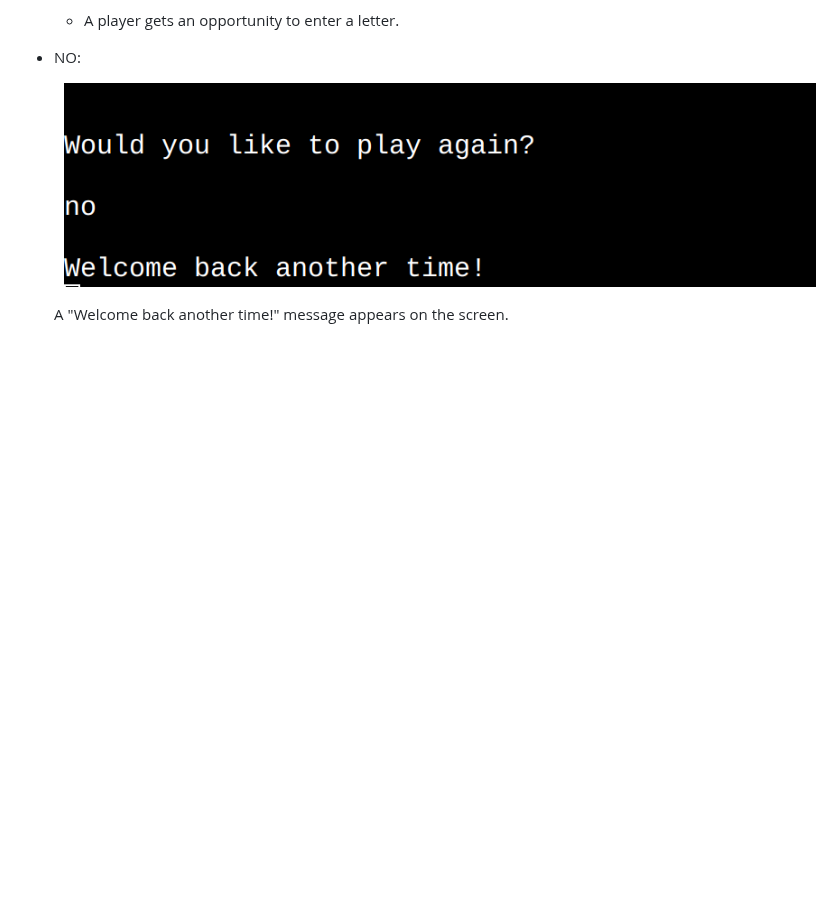
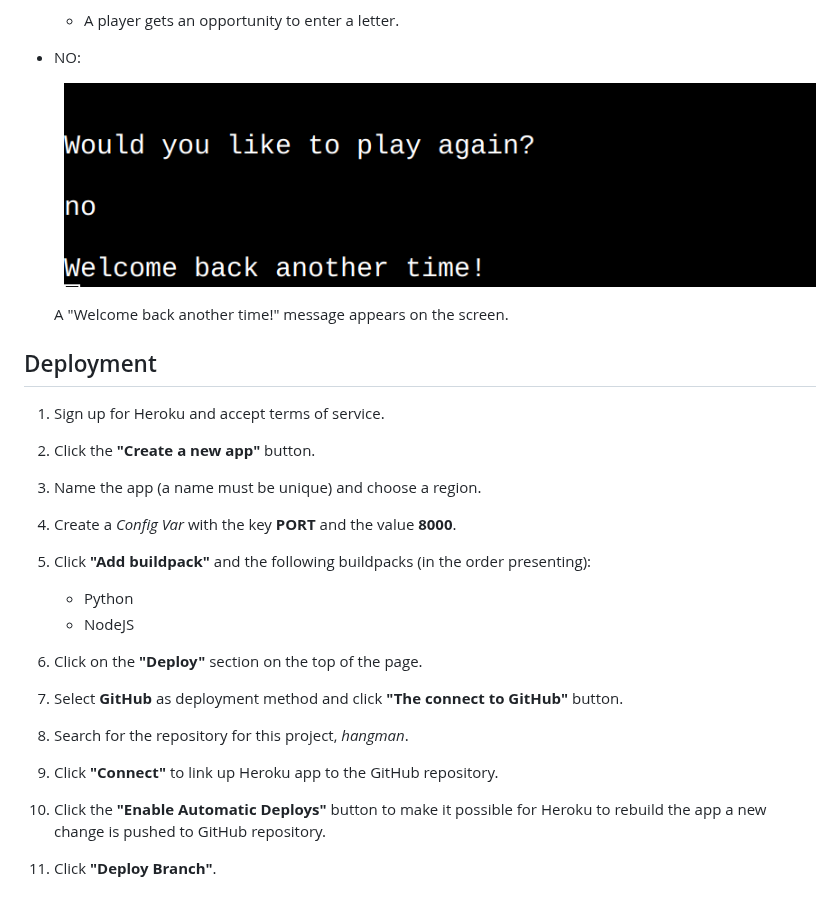
Before and after one commit to Kattis91/hangman, a Markdown page: README.md, the part around the change. Drawn GitHub-style; blank space fills up the shorter version.

Commit message:
Add information about the deployment of this project using Heroku

```diff
--- a/README.md
+++ b/README.md
@@ -159,3 +159,30 @@ I know it's very early in the game, but what if a user accidentally stumbled upo
     ![image](readme-images/no-to-play-again.jpg)
 
     A "Welcome back another time!" message appears on the screen.
+
+## Deployment
+
+
+ 1. Sign up for Heroku and accept terms of service.
+
+ 2. Click the **"Create a new app"** button.
+
+ 3. Name the app (a name must be unique) and choose a region.
+
+ 4. Create a _Config Var_ with the key **PORT** and the value **8000**.
+
+ 5. Click **"Add buildpack"** and the following buildpacks (in the order presenting):
+     - Python
+     - NodeJS
+
+ 6. Click on the **"Deploy"** section on the top of the page.
+
+ 7. Select **GitHub** as deployment method and click **"The connect to GitHub"** button.
+
+ 8. Search for the repository for this project, _hangman_.
+
+ 9. Click **"Connect"** to link up Heroku app to the GitHub repository.
+
+ 10. Click the **"Enable Automatic Deploys"** button to make it possible for Heroku to rebuild the app a new change is pushed to GitHub repository.
+
+ 11. Click **"Deploy Branch"**.
```
